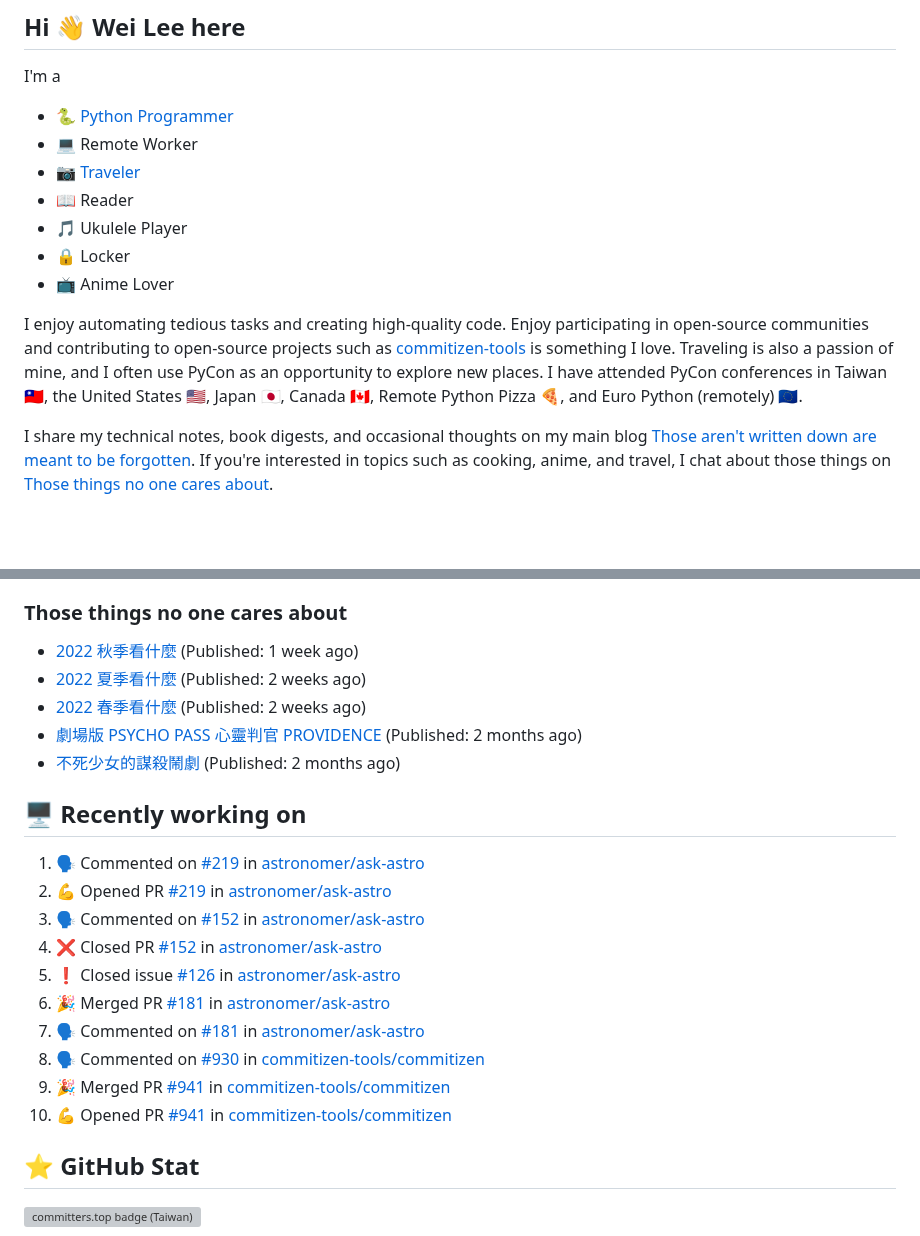
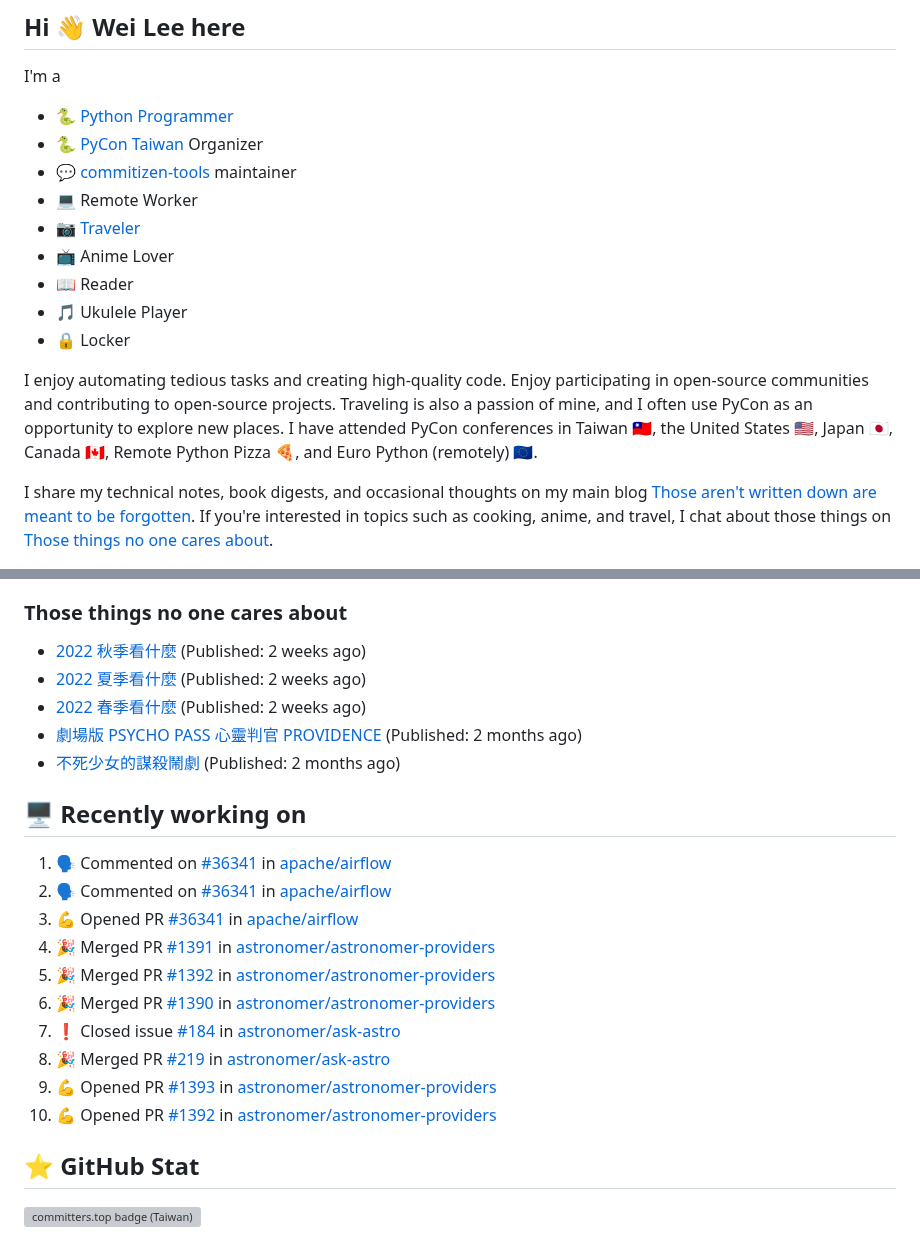
Before and after one commit to Lee-W/Lee-W, a Markdown page: README.md, 2 parts joined by grey strips. Drawn GitHub-style; blank space fills up the shorter version; grey boxes are pictures that could not be loaded.

Commit message:
Update generated README

```diff
--- a/README.md
+++ b/README.md
@@ -3,13 +3,15 @@
 I'm a
 
 * [🐍 Python Programmer](https://pycon-note.wei-lee.me/)
+* 🐍 [PyCon Taiwan](https://tw.pycon.org/) Organizer
+* 💬 [commitizen-tools](https://github.com/commitizen-tools) maintainer
 * 💻 Remote Worker
 * [📷 Traveler](https://travlog.wei-lee.me/)
+* 📺 Anime Lover
 * 📖 Reader
 * 🎵 Ukulele Player
 * 🔒 Locker
-* 📺 Anime Lover
 
-I enjoy automating tedious tasks and creating high-quality code. Enjoy participating in open-source communities and contributing to open-source projects such as [commitizen-tools](https://github.com/commitizen-tools) is something I love. Traveling is also a passion of mine, and I often use PyCon as an opportunity to explore new places. I have attended PyCon conferences in Taiwan 🇹🇼, the United States 🇺🇸, Japan 🇯🇵, Canada 🇨🇦, Remote Python Pizza 🍕, and Euro Python (remotely) 🇪🇺.
+I enjoy automating tedious tasks and creating high-quality code. Enjoy participating in open-source communities and contributing to open-source projects. Traveling is also a passion of mine, and I often use PyCon as an opportunity to explore new places. I have attended PyCon conferences in Taiwan 🇹🇼, the United States 🇺🇸, Japan 🇯🇵, Canada 🇨🇦, Remote Python Pizza 🍕, and Euro Python (remotely) 🇪🇺.
 
 I share my technical notes, book digests, and occasional thoughts on my main blog [Those aren't written down are meant to be forgotten](https://blog.wei-lee.me/). If you're interested in topics such as cooking, anime, and travel, I chat about those things on [Those things no one cares about](https://travlog.wei-lee.me/).
@@ -26,24 +40,24 @@ I share my technical notes, book digests, and occasional thoughts on my main blo
 
 ### Those things no one cares about
 
-* [2022 秋季看什麼](https://travlog.wei-lee.me/posts/review/2023/12/what-i-watch-in-2022-fall) (Published: 1 week ago)
-* [2022 夏季看什麼](https://travlog.wei-lee.me/posts/review/2023/12/what-i-watch-in-2022-summer) (Published: 2 weeks ago)
-* [2022 春季看什麼](https://travlog.wei-lee.me/posts/review-todo/2023/12/what-i-watch-in-2022-sprint) (Published: 2 weeks ago)
-* [劇場版 PSYCHO PASS 心靈判官 PROVIDENCE](https://travlog.wei-lee.me/posts/review/2023/10/psycho-pass-providence) (Published: 2 months ago)
-* [不死少女的謀殺鬧劇](https://travlog.wei-lee.me/posts/review/2023/10/undead-girl-murder-farce) (Published: 2 months ago)
+ * [2022 秋季看什麼](https://travlog.wei-lee.me/posts/review/2023/12/what-i-watch-in-2022-fall) (Published: 2 weeks ago)
+ * [2022 夏季看什麼](https://travlog.wei-lee.me/posts/review/2023/12/what-i-watch-in-2022-summer) (Published: 2 weeks ago)
+ * [2022 春季看什麼](https://travlog.wei-lee.me/posts/review-todo/2023/12/what-i-watch-in-2022-sprint) (Published: 2 weeks ago)
+ * [劇場版 PSYCHO PASS 心靈判官 PROVIDENCE](https://travlog.wei-lee.me/posts/review/2023/10/psycho-pass-providence) (Published: 2 months ago)
+ * [不死少女的謀殺鬧劇](https://travlog.wei-lee.me/posts/review/2023/10/undead-girl-murder-farce) (Published: 2 months ago)
 
 ## 🖥️ Recently working on
 
-1. 🗣 Commented on [#219](https://github.com/astronomer/ask-astro/issues/219) in [astronomer/ask-astro](https://github.com/astronomer/ask-astro)
-2. 💪 Opened PR [#219](https://github.com/astronomer/ask-astro/pull/219) in [astronomer/ask-astro](https://github.com/astronomer/ask-astro)
-3. 🗣 Commented on [#152](https://github.com/astronomer/ask-astro/issues/152) in [astronomer/ask-astro](https://github.com/astronomer/ask-astro)
-4. ❌ Closed PR [#152](https://github.com/astronomer/ask-astro/pull/152) in [astronomer/ask-astro](https://github.com/astronomer/ask-astro)
-5. ❗️ Closed issue [#126](https://github.com/astronomer/ask-astro/issues/126) in [astronomer/ask-astro](https://github.com/astronomer/ask-astro)
-6. 🎉 Merged PR [#181](https://github.com/astronomer/ask-astro/pull/181) in [astronomer/ask-astro](https://github.com/astronomer/ask-astro)
-7. 🗣 Commented on [#181](https://github.com/astronomer/ask-astro/issues/181) in [astronomer/ask-astro](https://github.com/astronomer/ask-astro)
-8. 🗣 Commented on [#930](https://github.com/commitizen-tools/commitizen/issues/930) in [commitizen-tools/commitizen](https://github.com/commitizen-tools/commitizen)
-9. 🎉 Merged PR [#941](https://github.com/commitizen-tools/commitizen/pull/941) in [commitizen-tools/commitizen](https://github.com/commitizen-tools/commitizen)
-10. 💪 Opened PR [#941](https://github.com/commitizen-tools/commitizen/pull/941) in [commitizen-tools/commitizen](https://github.com/commitizen-tools/commitizen)
+1. 🗣 Commented on [#36341](https://github.com/apache/airflow/issues/36341) in [apache/airflow](https://github.com/apache/airflow)
+2. 🗣 Commented on [#36341](https://github.com/apache/airflow/issues/36341) in [apache/airflow](https://github.com/apache/airflow)
+3. 💪 Opened PR [#36341](https://github.com/apache/airflow/pull/36341) in [apache/airflow](https://github.com/apache/airflow)
+4. 🎉 Merged PR [#1391](https://github.com/astronomer/astronomer-providers/pull/1391) in [astronomer/astronomer-providers](https://github.com/astronomer/astronomer-providers)
+5. 🎉 Merged PR [#1392](https://github.com/astronomer/astronomer-providers/pull/1392) in [astronomer/astronomer-providers](https://github.com/astronomer/astronomer-providers)
+6. 🎉 Merged PR [#1390](https://github.com/astronomer/astronomer-providers/pull/1390) in [astronomer/astronomer-providers](https://github.com/astronomer/astronomer-providers)
+7. ❗️ Closed issue [#184](https://github.com/astronomer/ask-astro/issues/184) in [astronomer/ask-astro](https://github.com/astronomer/ask-astro)
+8. 🎉 Merged PR [#219](https://github.com/astronomer/ask-astro/pull/219) in [astronomer/ask-astro](https://github.com/astronomer/ask-astro)
+9. 💪 Opened PR [#1393](https://github.com/astronomer/astronomer-providers/pull/1393) in [astronomer/astronomer-providers](https://github.com/astronomer/astronomer-providers)
+10. 💪 Opened PR [#1392](https://github.com/astronomer/astronomer-providers/pull/1392) in [astronomer/astronomer-providers](https://github.com/astronomer/astronomer-providers)
 
 
 ## ⭐ GitHub Stat
```
Also changed, not shown: other parts of README.md (+12 -0 lines).
